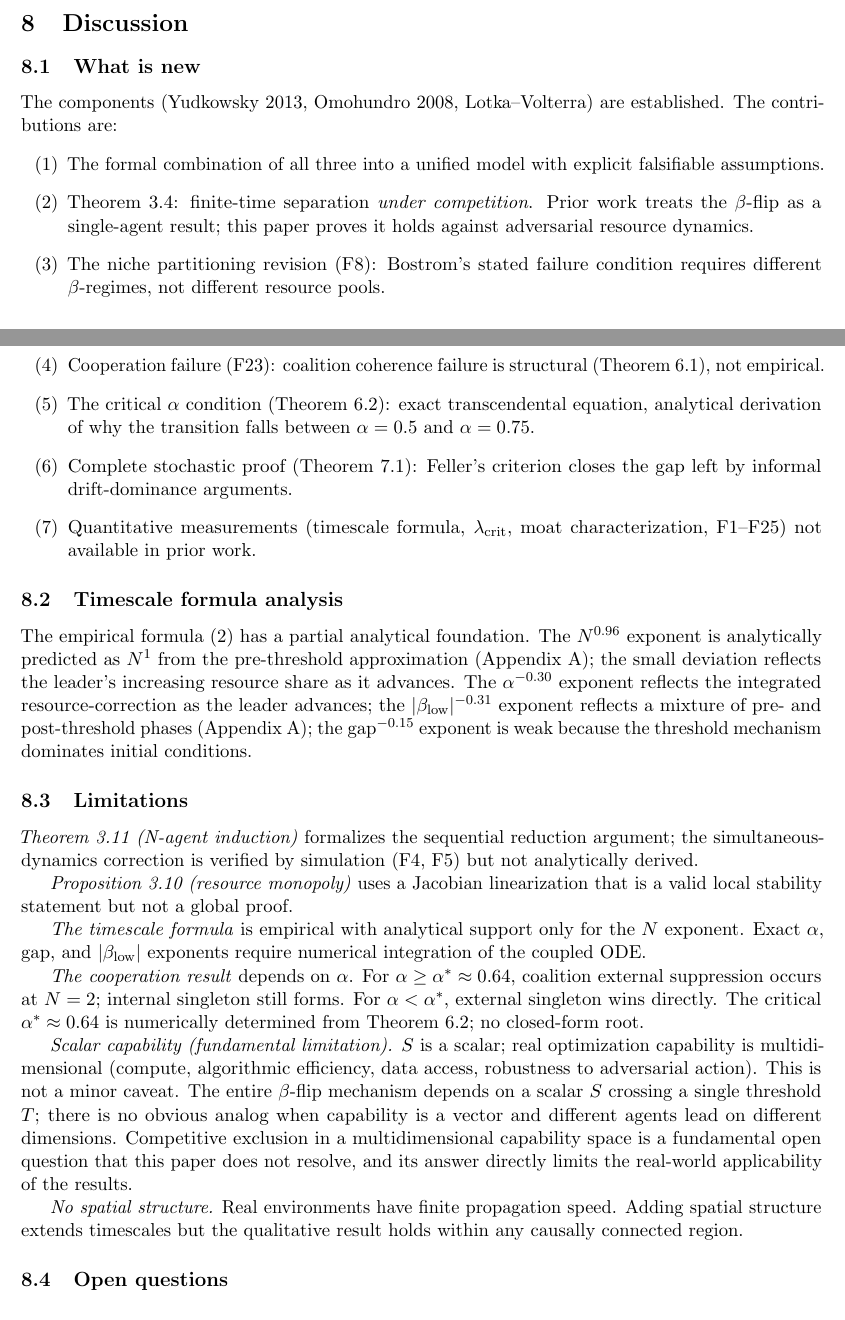
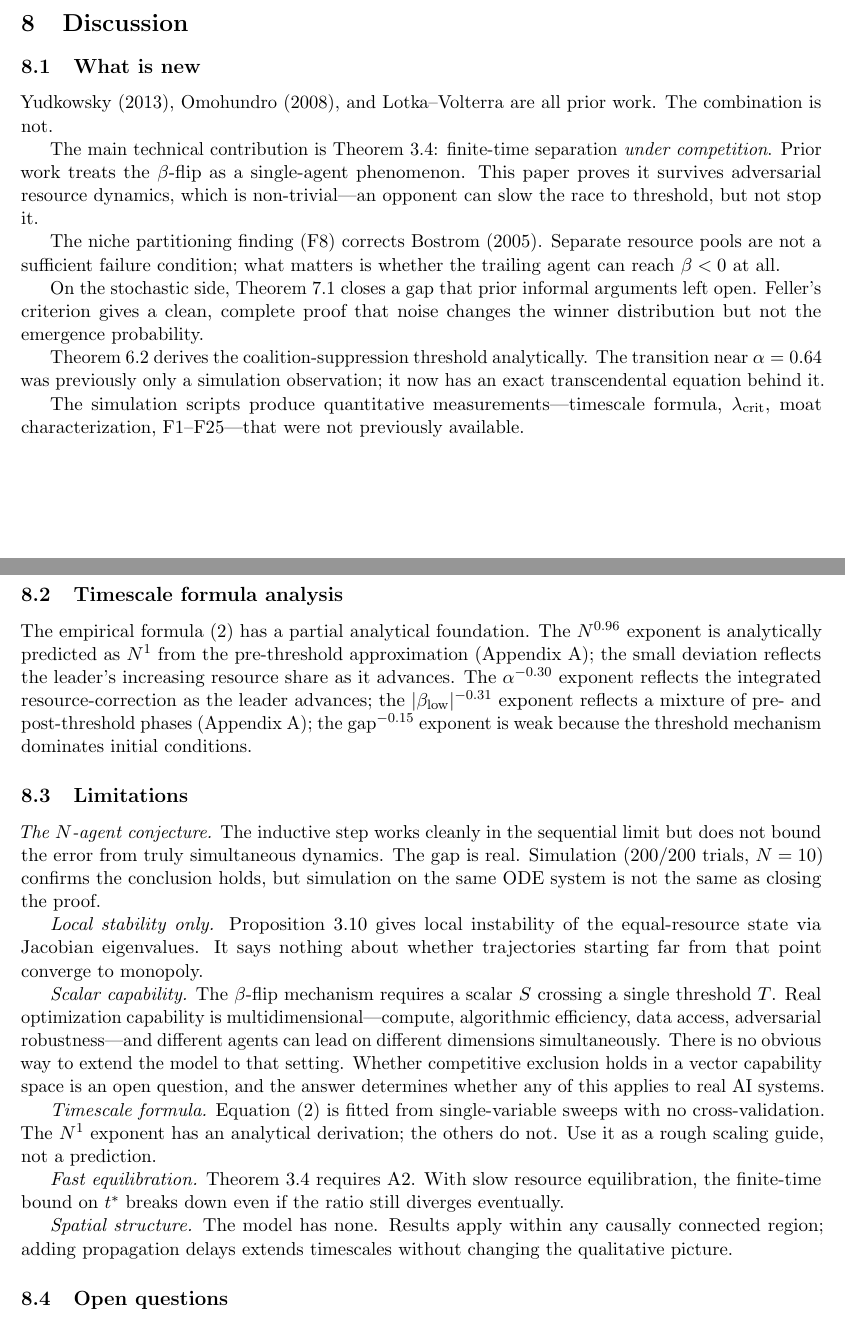
Before and after one commit to ninjahawk/singleton-attractor, a LaTeX paper (paper/main.tex): two parts of pages 14 and 15 of 18, joined at a grey line, cut so that both start at the same text. Compiled offline with pdfLaTeX.

Commit message:
Prose pass: rewrite abstract, intro, what-is-new, limitations, conclusion

```diff
--- a/paper/main.tex
+++ b/paper/main.tex
@@ -1070,28 +1053,32 @@ finite time.
 
 \subsection{What is new}
 
-The components (Yudkowsky 2013, Omohundro 2008, Lotka--Volterra) are
-established.
-The contributions are:
-\begin{enumerate}[label=(\arabic*)]
-\item The formal combination of all three into a unified model with explicit
-falsifiable assumptions.
-\item Theorem~\ref{thm:finitetime}: finite-time separation \emph{under
-competition}.
-Prior work treats the $\beta$-flip as a single-agent result; this paper proves
-it holds against adversarial resource dynamics.
-\item The niche partitioning revision (F8): Bostrom's stated failure condition
-requires different $\beta$-regimes, not different resource pools.
-\item Cooperation failure (F23): coalition coherence failure is structural
-(Theorem~\ref{thm:coalcoherence}), not empirical.
-\item The critical $\alpha$ condition (Theorem~\ref{thm:criticalalpha}): exact
-transcendental equation, analytical derivation of why the transition falls
-between $\alpha = 0.5$ and $\alpha = 0.75$.
-\item Complete stochastic proof (Theorem~\ref{thm:stochastic}): Feller's
-criterion closes the gap left by informal drift-dominance arguments.
-\item Quantitative measurements (timescale formula, $\lambda_{\mathrm{crit}}$,
-moat characterization, F1--F25) not available in prior work.
-\end{enumerate}
+Yudkowsky (2013), Omohundro (2008), and Lotka--Volterra are all prior work.
+The combination is not.
+
+The main technical contribution is Theorem~\ref{thm:finitetime}: finite-time
+separation \emph{under competition}.
+Prior work treats the $\beta$-flip as a single-agent phenomenon.
+This paper proves it survives adversarial resource dynamics, which is
+non-trivial---an opponent can slow the race to threshold, but not stop it.
+
+The niche partitioning finding (F8) corrects Bostrom (2005).
+Separate resource pools are not a sufficient failure condition; what matters
+is whether the trailing agent can reach $\beta < 0$ at all.
+
+On the stochastic side, Theorem~\ref{thm:stochastic} closes a gap that prior
+informal arguments left open.
+Feller's criterion gives a clean, complete proof that noise changes the winner
+distribution but not the emergence probability.
+
+Theorem~\ref{thm:criticalalpha} derives the coalition-suppression threshold
+analytically.
+The transition near $\alpha = 0.64$ was previously only a simulation
+observation; it now has an exact transcendental equation behind it.
+
+The simulation scripts produce quantitative measurements---timescale formula,
+$\lambda_{\mathrm{crit}}$, moat characterization, F1--F25---that were not
+previously available.
 
 \subsection{Timescale formula analysis}
 
@@ -1107,40 +1094,45 @@ dominates initial conditions.
 
 \subsection{Limitations}
 
-\textit{Theorem~\ref{thm:nagent} (N-agent induction)} formalizes the
-sequential reduction argument; the simultaneous-dynamics correction is verified
-by simulation (F4, F5) but not analytically derived.
+\textit{The $N$-agent conjecture.}
+The inductive step works cleanly in the sequential limit but does not bound
+the error from truly simultaneous dynamics.
+The gap is real.
+Simulation (200/200 trials, $N=10$) confirms the conclusion holds, but
+simulation on the same ODE system is not the same as closing the proof.
 
-\textit{Proposition~\ref{prop:monopoly} (resource monopoly)} uses a Jacobian
-linearization that is a valid local stability statement but not a global proof.
+\textit{Local stability only.}
+Proposition~\ref{prop:monopoly} gives local instability of the equal-resource
+state via Jacobian eigenvalues.
+It says nothing about whether trajectories starting far from that point
+converge to monopoly.
 
-\textit{The timescale formula} is empirical with analytical support only for
-the $N$ exponent.
-Exact $\alpha$, $\mathrm{gap}$, and $|\betaL|$ exponents require numerical
-integration of the coupled ODE.
+\textit{Scalar capability.}
+The $\beta$-flip mechanism requires a scalar $S$ crossing a single threshold
+$T$.
+Real optimization capability is multidimensional---compute, algorithmic
+efficiency, data access, adversarial robustness---and different agents can
+lead on different dimensions simultaneously.
+There is no obvious way to extend the model to that setting.
+Whether competitive exclusion holds in a vector capability space is an open
+question, and the answer determines whether any of this applies to real AI
+systems.
 
-\textit{The cooperation result} depends on $\alpha$.
-For $\alpha \geq \alpha^* \approx 0.64$, coalition external suppression occurs
-at $N = 2$; internal singleton still forms.
-For $\alpha < \alpha^*$, external singleton wins directly.
-The critical $\alpha^* \approx 0.64$ is numerically determined from
-Theorem~\ref{thm:criticalalpha}; no closed-form root.
+\textit{Timescale formula.}
+Equation~\eqref{eq:timescale} is fitted from single-variable sweeps with no
+cross-validation.
+The $N^1$ exponent has an analytical derivation; the others do not.
+Use it as a rough scaling guide, not a prediction.
 
-\textit{Scalar capability (fundamental limitation).}
-$S$ is a scalar; real optimization capability is multidimensional (compute,
-algorithmic efficiency, data access, robustness to adversarial action).
-This is not a minor caveat.
-The entire $\beta$-flip mechanism depends on a scalar $S$ crossing a single
-threshold $T$; there is no obvious analog when capability is a vector and
-different agents lead on different dimensions.
-Competitive exclusion in a multidimensional capability space is a
-fundamental open question that this paper does not resolve, and its answer
-directly limits the real-world applicability of the results.
+\textit{Fast equilibration.}
+Theorem~\ref{thm:finitetime} requires A2.
+With slow resource equilibration, the finite-time bound on $\tstar$ breaks
+down even if the ratio still diverges eventually.
 
-\textit{No spatial structure.}
-Real environments have finite propagation speed.
-Adding spatial structure extends timescales but the qualitative result holds
-within any causally connected region.
+\textit{Spatial structure.}
+The model has none.
+Results apply within any causally connected region; adding propagation delays
+extends timescales without changing the qualitative picture.
 
 \subsection{Open questions}
 
```
Also changed, not shown: paper/main.pdf, paper/main.tex (147 more changed lines).
